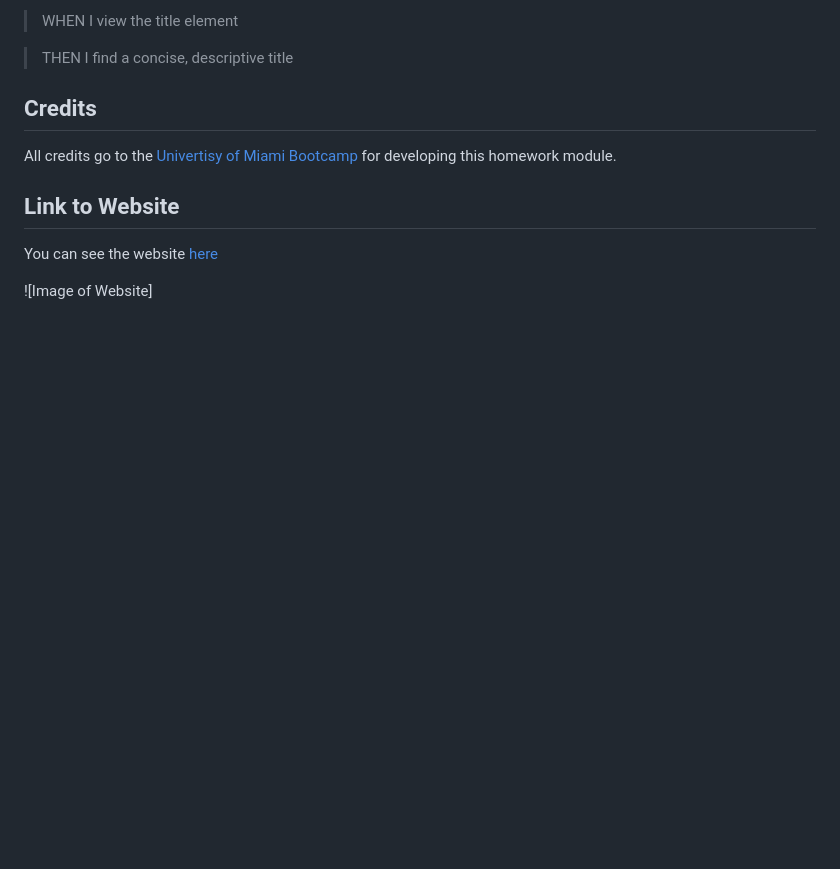
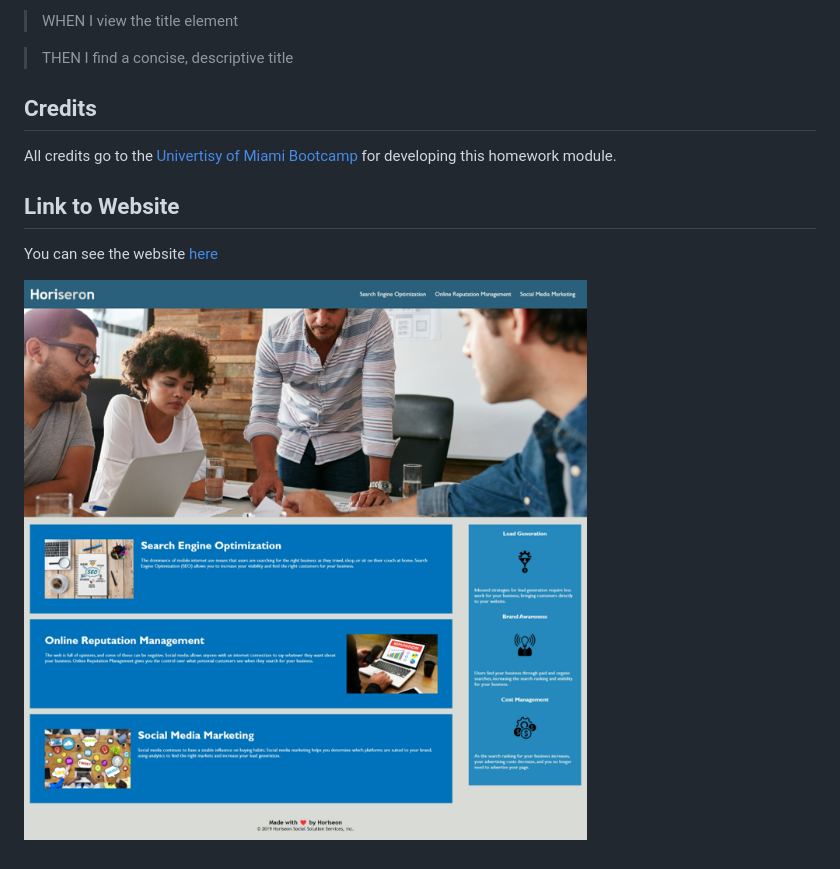
Before and after one commit to bulkacity/Module1Challange, a Markdown page: README.md, the part around the change printed below. GitHub-like rendering; pictures changed too: assets/images/ScreenShot.png (added); blank space fills up the shorter version.

```diff
--- a/README.md
+++ b/README.md
@@ -47,2 +47,2 @@ You can see the website [here](https://barrerse.github.io/Module1-Challenge/)
 
-![Image of Website]
+![Image of Website](/assets/images/ScreenShot.png)
```
Also changed, not shown: other parts of README.md (+1 -1 lines).
